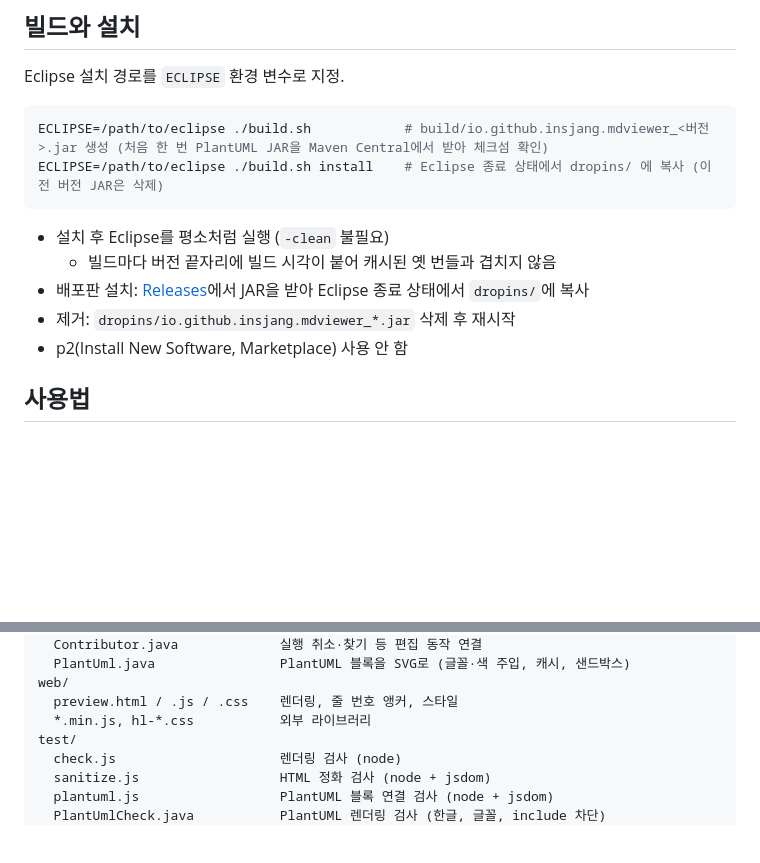
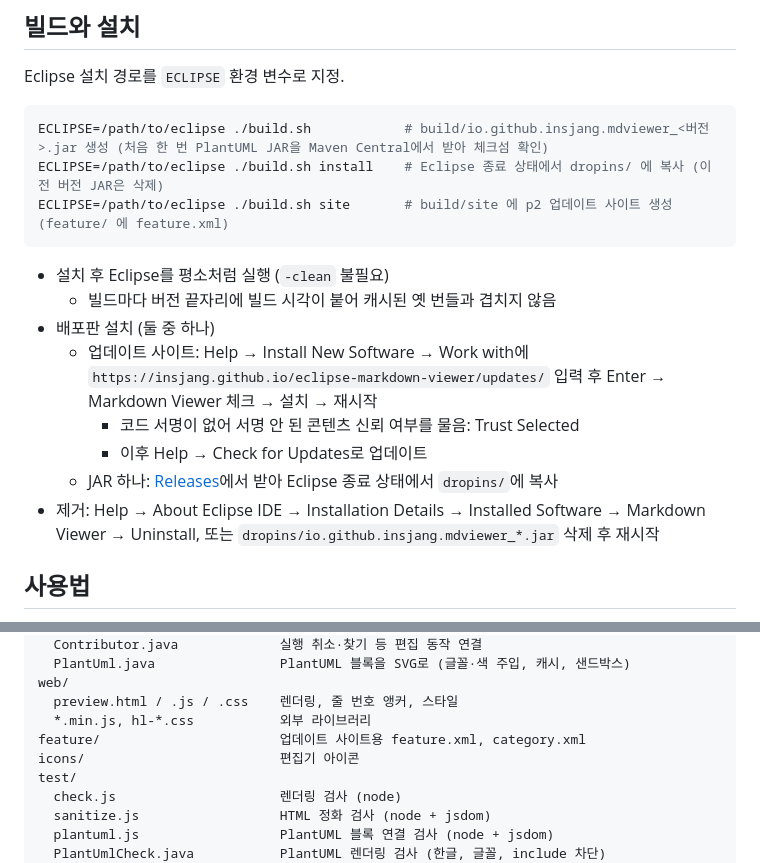
Before and after one commit to insjang/eclipse-markdown-viewer, a Markdown page: README.ko.md, 2 parts joined by grey strips. Drawn GitHub-style; blank space fills up the shorter version.

````diff
--- a/README.ko.md
+++ b/README.ko.md
@@ -50,13 +50,17 @@ Eclipse 설치 경로를 `ECLIPSE` 환경 변수로 지정.
 ```bash
 ECLIPSE=/path/to/eclipse ./build.sh            # build/io.github.insjang.mdviewer_<버전>.jar 생성 (처음 한 번 PlantUML JAR을 Maven Central에서 받아 체크섬 확인)
 ECLIPSE=/path/to/eclipse ./build.sh install    # Eclipse 종료 상태에서 dropins/ 에 복사 (이전 버전 JAR은 삭제)
+ECLIPSE=/path/to/eclipse ./build.sh site       # build/site 에 p2 업데이트 사이트 생성 (feature/ 에 feature.xml)
 ```
 
 - 설치 후 Eclipse를 평소처럼 실행 (`-clean` 불필요)
   - 빌드마다 버전 끝자리에 빌드 시각이 붙어 캐시된 옛 번들과 겹치지 않음
-- 배포판 설치: [Releases](https://github.com/insjang/eclipse-markdown-viewer/releases)에서 JAR을 받아 Eclipse 종료 상태에서 `dropins/`에 복사
-- 제거: `dropins/io.github.insjang.mdviewer_*.jar` 삭제 후 재시작
-- p2(Install New Software, Marketplace) 사용 안 함
+- 배포판 설치 (둘 중 하나)
+  - 업데이트 사이트: Help → Install New Software → Work with에 `https://insjang.github.io/eclipse-markdown-viewer/updates/` 입력 후 Enter → Markdown Viewer 체크 → 설치 → 재시작
+    - 코드 서명이 없어 서명 안 된 콘텐츠 신뢰 여부를 물음: Trust Selected
+    - 이후 Help → Check for Updates로 업데이트
+  - JAR 하나: [Releases](https://github.com/insjang/eclipse-markdown-viewer/releases)에서 받아 Eclipse 종료 상태에서 `dropins/`에 복사
+- 제거: Help → About Eclipse IDE → Installation Details → Installed Software → Markdown Viewer → Uninstall, 또는 `dropins/io.github.insjang.mdviewer_*.jar` 삭제 후 재시작
 
 ## 사용법
 
@@ -117,6 +121,8 @@ src/io/github/insjang/mdviewer/
 web/
   preview.html / .js / .css    렌더링, 줄 번호 앵커, 스타일
   *.min.js, hl-*.css           외부 라이브러리
+feature/                       업데이트 사이트용 feature.xml, category.xml
+icons/                         편집기 아이콘
 test/
   check.js                     렌더링 검사 (node)
   sanitize.js                  HTML 정화 검사 (node + jsdom)
````
Also changed, not shown: README.md (+16 -3 lines).
